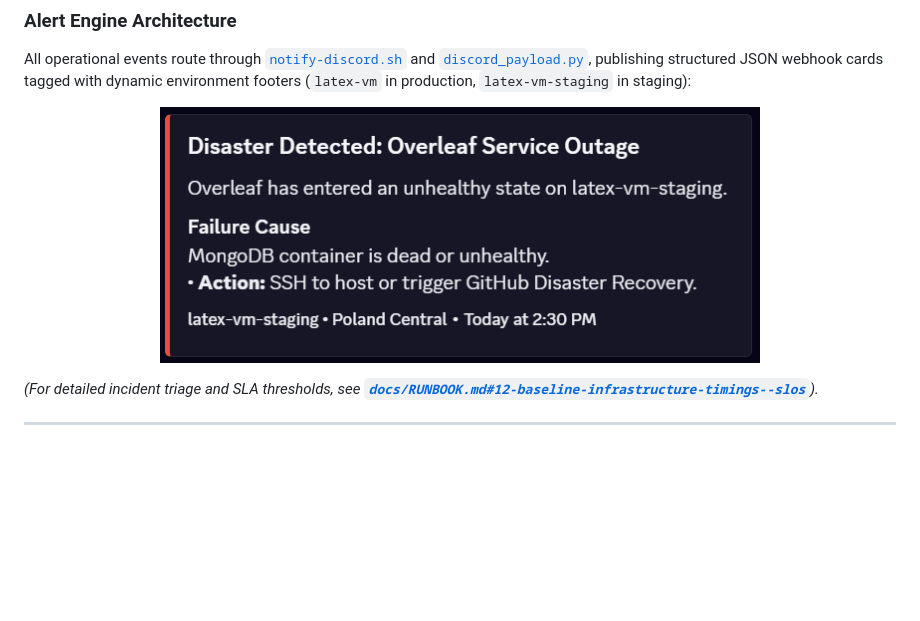
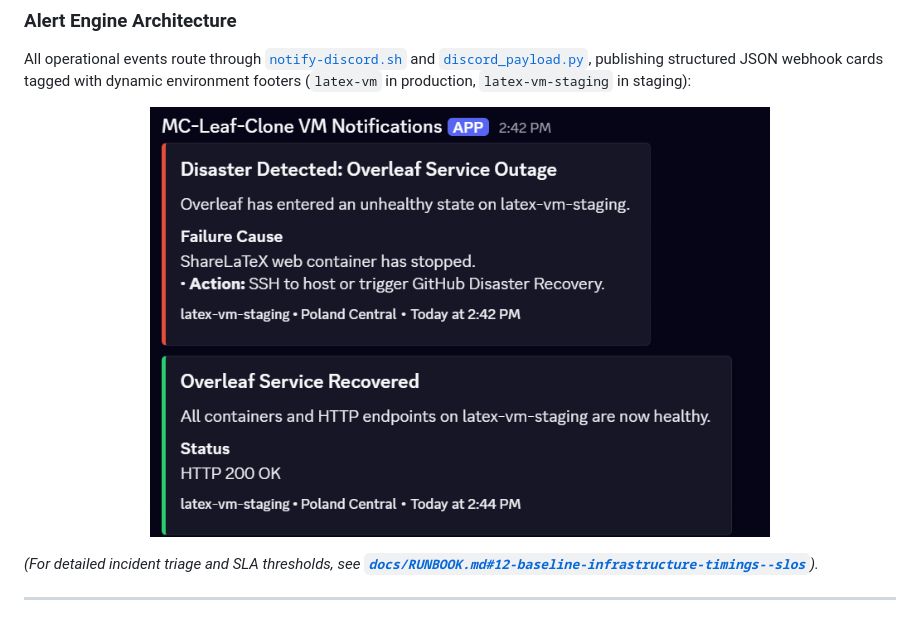
Before and after one commit to amr-io/mcleaf, a Markdown page: README.md, the part around the change. GitHub-like rendering; pictures changed too: docs/assets/discord-incident-lifecycle.png (added); blank space fills up the shorter version.

Commit message:
docs: embed chatops automated incident and recovery alert card

```diff
--- a/README.md
+++ b/README.md
@@ -41,7 +41,7 @@ Reliability for an academic team means never losing paper drafts and knowing imm
 All operational events route through [`notify-discord.sh`](ansible/roles/daemons/templates/scripts/notify-discord.sh.j2) and [`discord_payload.py`](ansible/roles/daemons/templates/scripts/discord_payload.py.j2), publishing structured JSON webhook cards tagged with dynamic environment footers (`latex-vm` in production, `latex-vm-staging` in staging):
 
 <p align="center">
-  <img src="docs/assets/discord-outage-alert.png" alt="Disaster Detected Alert" width="600" />
+  <img src="docs/assets/discord-incident-lifecycle.png" alt="Automated Outage Detection & Recovery Lifecycle" width="620" />
 </p>
 
 *(For detailed incident triage and SLA thresholds, see [**`docs/RUNBOOK.md#12-baseline-infrastructure-timings--slos`**](docs/RUNBOOK.md#12-baseline-infrastructure-timings--slos)).*
```
Also changed, not shown: docs/assets/discord-recovered-alert.png (added).
